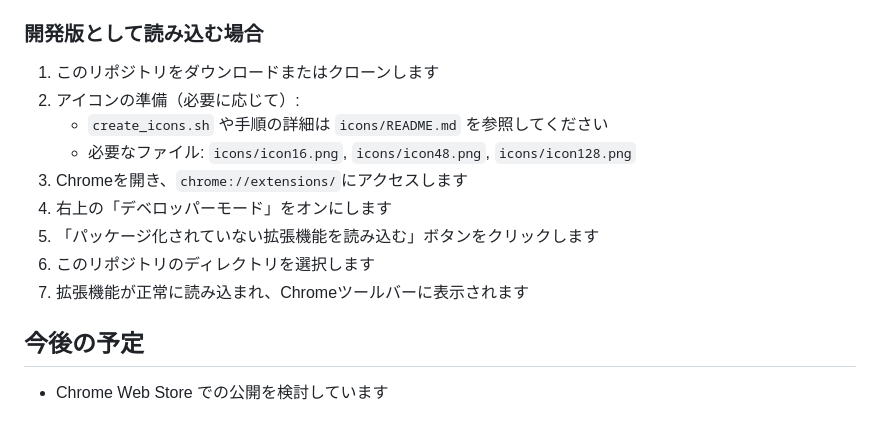
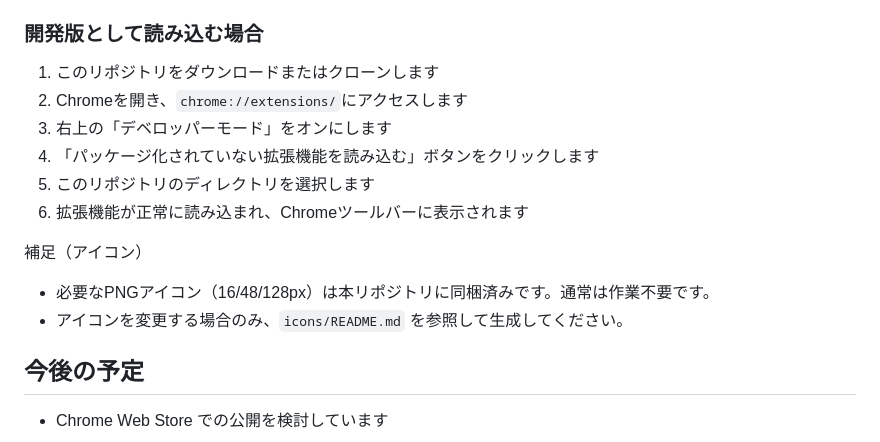
Before and after one commit to k-velorum/llm-translater-plugin, a Markdown page: README.md, the part around the change. Rendered like a GitHub page.

Commit message:
docs(readme): 開発版インストール手順からアイコン生成を削除（PNG同梱のため不要）。変更時のみ icons/README.md を参照する旨を追記。

```diff
--- a/README.md
+++ b/README.md
@@ -21,14 +21,15 @@ Google Chrome用の拡張機能で、選択したテキストをLLM（大規模
 ### 開発版として読み込む場合
 
 1. このリポジトリをダウンロードまたはクローンします
-2. アイコンの準備（必要に応じて）:
-   - `create_icons.sh` や手順の詳細は `icons/README.md` を参照してください
-   - 必要なファイル: `icons/icon16.png`, `icons/icon48.png`, `icons/icon128.png`
-3. Chromeを開き、`chrome://extensions/`にアクセスします
-4. 右上の「デベロッパーモード」をオンにします
-5. 「パッケージ化されていない拡張機能を読み込む」ボタンをクリックします
-6. このリポジトリのディレクトリを選択します
-7. 拡張機能が正常に読み込まれ、Chromeツールバーに表示されます
+2. Chromeを開き、`chrome://extensions/`にアクセスします
+3. 右上の「デベロッパーモード」をオンにします
+4. 「パッケージ化されていない拡張機能を読み込む」ボタンをクリックします
+5. このリポジトリのディレクトリを選択します
+6. 拡張機能が正常に読み込まれ、Chromeツールバーに表示されます
+
+補足（アイコン）
+- 必要なPNGアイコン（16/48/128px）は本リポジトリに同梱済みです。通常は作業不要です。
+- アイコンを変更する場合のみ、`icons/README.md` を参照して生成してください。
 
 ## 今後の予定
 
```
